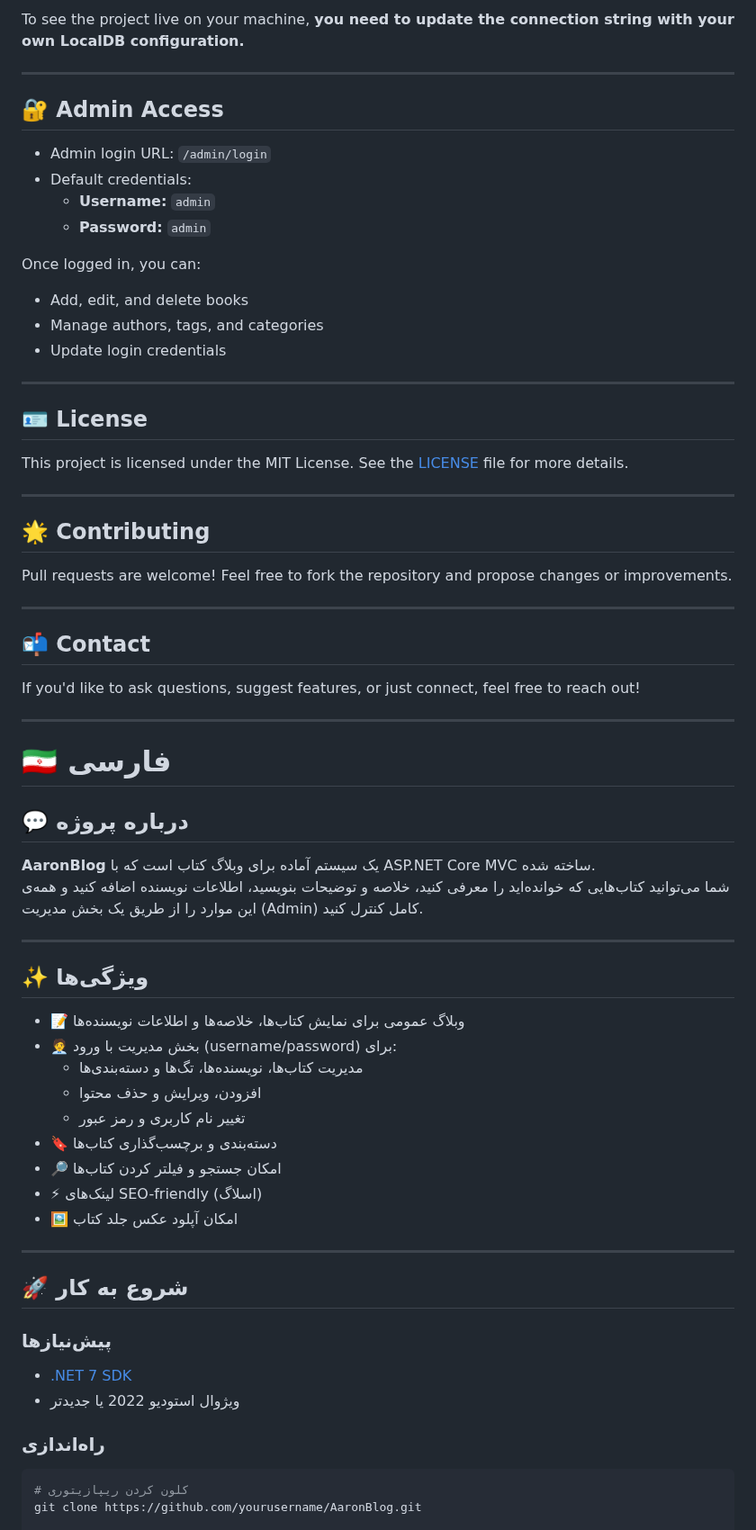
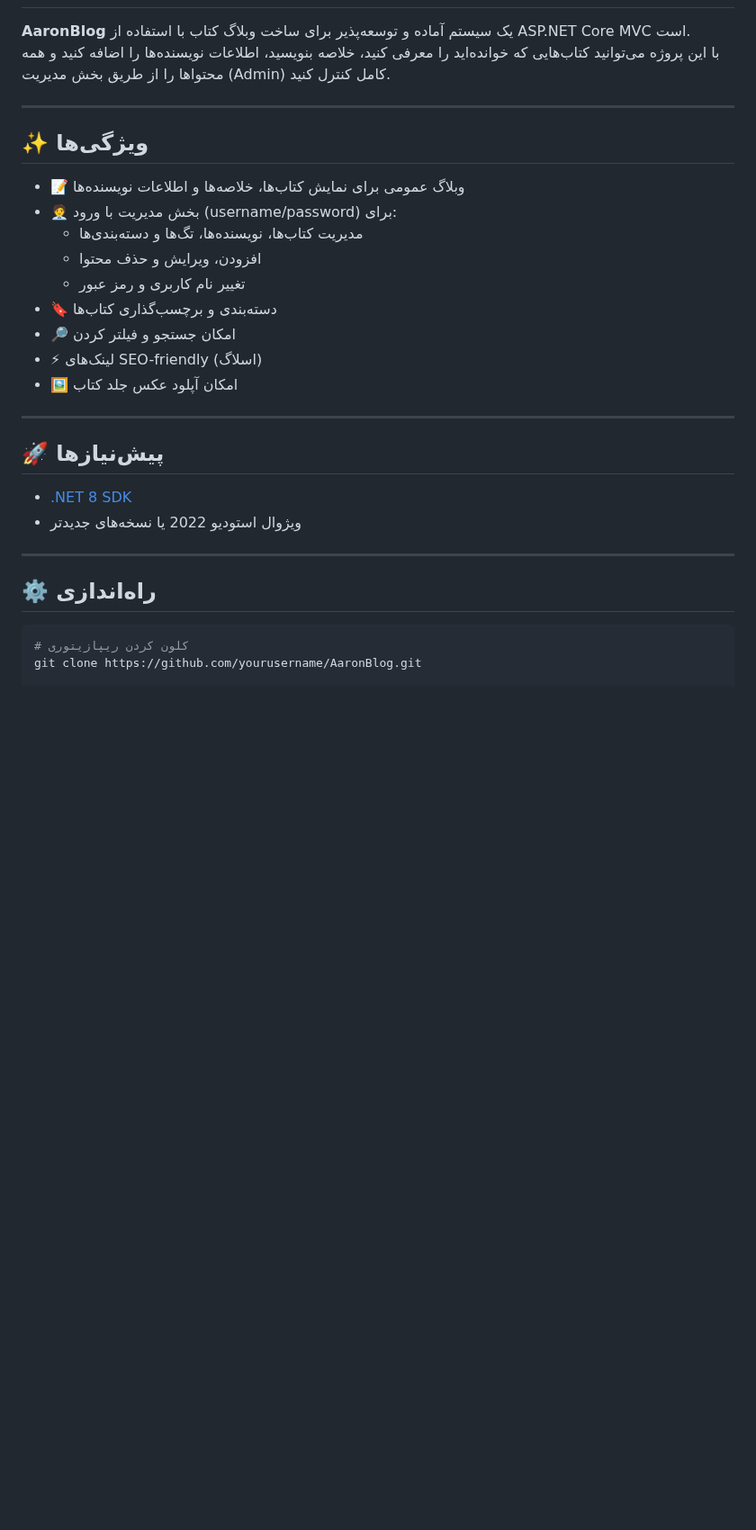
Before and after one commit to AliNaderii/AaronBlog, a Markdown page: README.md, the part around one of its changes. Shown at 90% size. GitHub-like rendering; blank space fills up the shorter version.

````diff
--- a/README.md
+++ b/README.md
@@ -75,46 +6,5 @@ You can change the connection string in `appsettings.json` to point to your own
-To see the project live on your machine, **you need to update the connection string with your own LocalDB configuration.**
-
----
-
-## 🔐 Admin Access
-
-- Admin login URL: `/admin/login`
-- Default credentials:
-  - **Username:** `admin`
-  - **Password:** `admin`
-
-Once logged in, you can:
-
-- Add, edit, and delete books
-- Manage authors, tags, and categories
-- Update login credentials
-
----
-
-## 🪪 License
-
-This project is licensed under the MIT License. See the [LICENSE](LICENSE) file for more details.
-
----
-
-## 🌟 Contributing
-
-Pull requests are welcome! Feel free to fork the repository and propose changes or improvements.
-
----
-
-## 📬 Contact
-
-If you'd like to ask questions, suggest features, or just connect, feel free to reach out!
-
----
-
-# 🇮🇷 فارسی
-
-## 💬 درباره پروژه
-
-**AaronBlog** یک سیستم آماده برای وبلاگ کتاب است که با ASP.NET Core MVC ساخته شده.
-شما می‌توانید کتاب‌هایی که خوانده‌اید را معرفی کنید، خلاصه و توضیحات بنویسید، اطلاعات نویسنده اضافه کنید و همه‌ی این موارد را از طریق یک بخش مدیریت (Admin) کامل کنترل کنید.
+**AaronBlog** یک سیستم آماده و توسعه‌پذیر برای ساخت وبلاگ کتاب با استفاده از ASP.NET Core MVC است.
+با این پروژه می‌توانید کتاب‌هایی که خوانده‌اید را معرفی کنید، خلاصه بنویسید، اطلاعات نویسنده‌ها را اضافه کنید و همه محتواها را از طریق بخش مدیریت (Admin) کامل کنترل کنید.
 
 ---
 
@@ -126,20 +16,20 @@ If you'd like to ask questions, suggest features, or just connect, feel free to
   - افزودن، ویرایش و حذف محتوا
   - تغییر نام کاربری و رمز عبور
 - 🔖 دسته‌بندی و برچسب‌گذاری کتاب‌ها
-- 🔎 امکان جستجو و فیلتر کردن کتاب‌ها
+- 🔎 امکان جستجو و فیلتر کردن
 - ⚡ لینک‌های SEO-friendly (اسلاگ)
 - 🖼 امکان آپلود عکس جلد کتاب
 
 ---
 
-## 🚀 شروع به کار
+## 🚀 پیش‌نیازها
 
-### پیش‌نیازها
+- [.NET 8 SDK](https://dotnet.microsoft.com/download)
+- ویژوال استودیو 2022 یا نسخه‌های جدیدتر
 
-- [.NET 7 SDK](https://dotnet.microsoft.com/download)
-- ویژوال استودیو 2022 یا جدیدتر
+---
 
-### راه‌اندازی
+## ⚙️ راه‌اندازی
 
 ```bash
 # کلون کردن ریپازیتوری
````
Also changed, not shown: other parts of README.md (+14 -87 lines).
